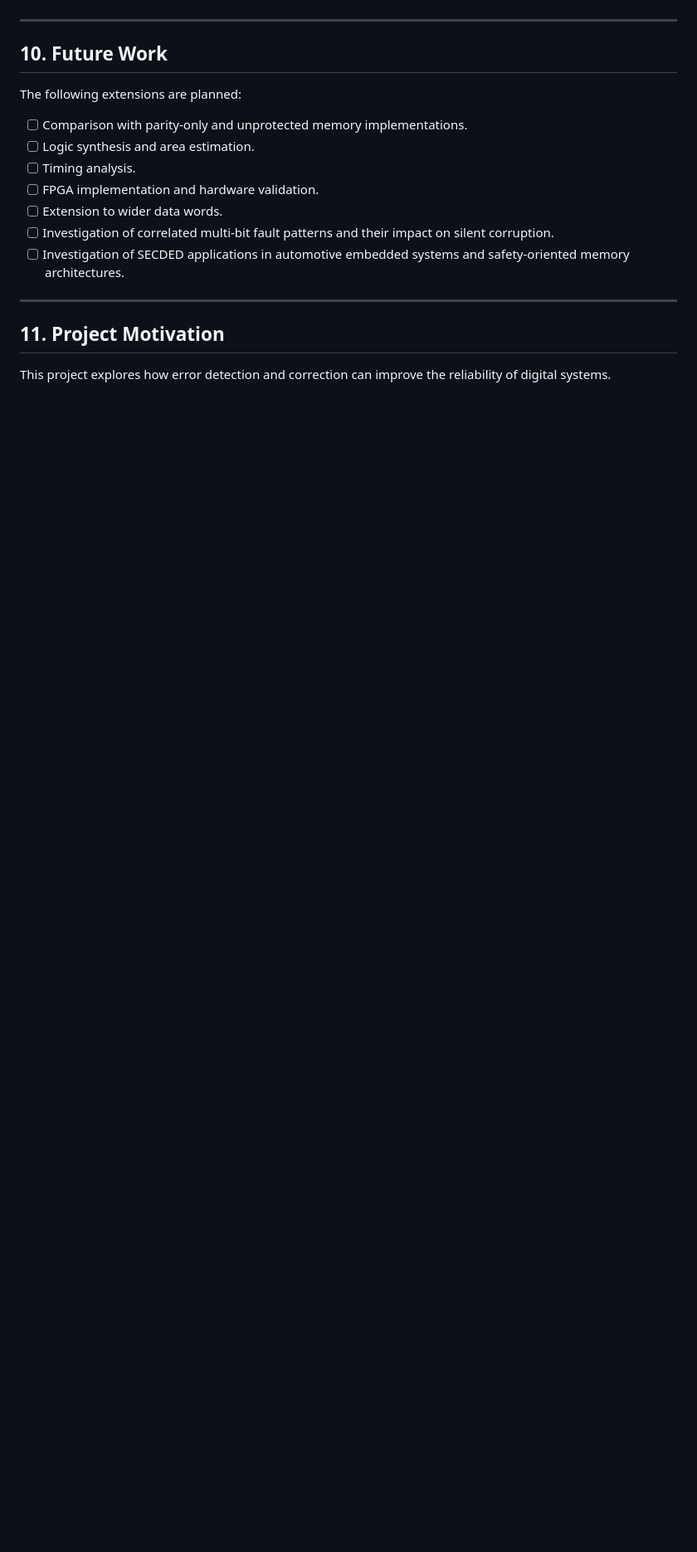
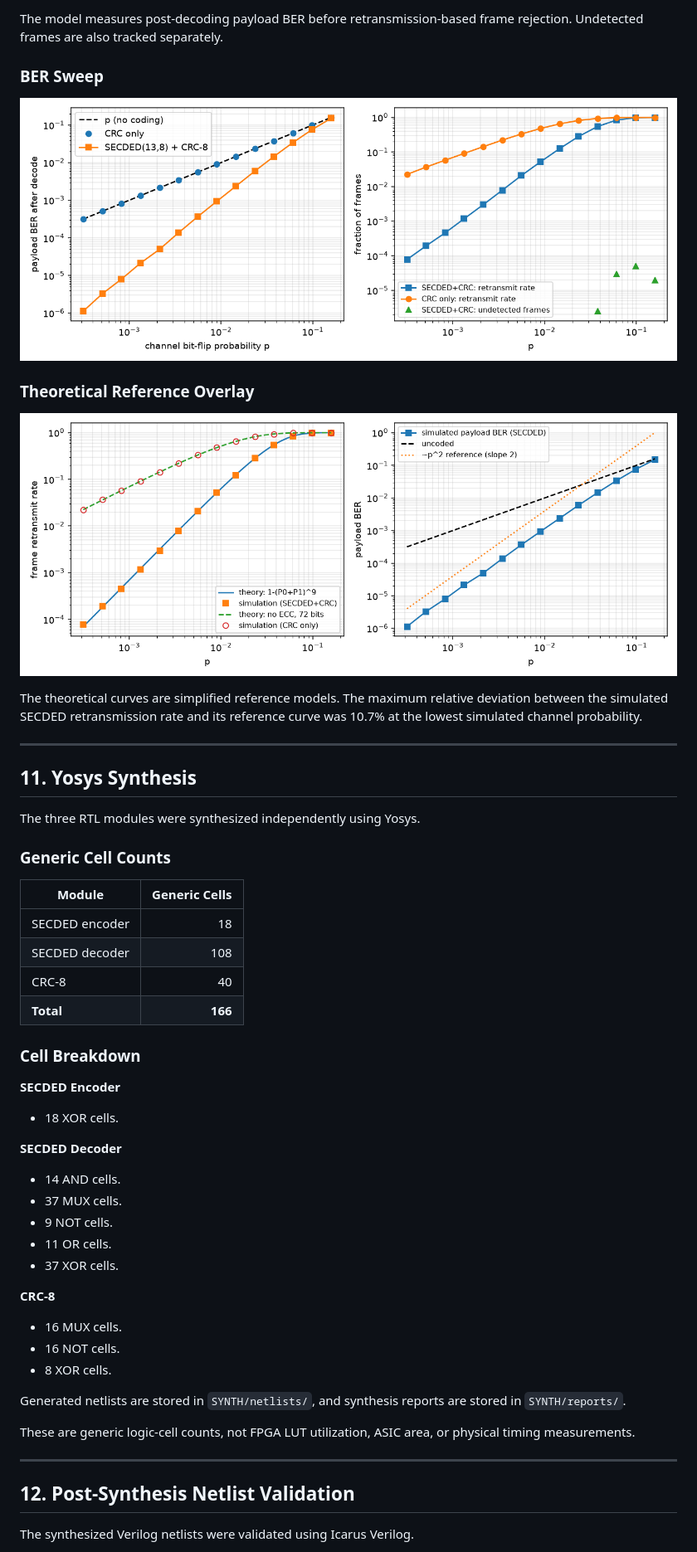
Before and after one commit to ADITYA30-stack301/SECDED-13-8-, a Markdown page: README.md, the part around one of its changes. Shown at 83% size. Drawn GitHub-style; pictures changed too: results/ber_sweep.png (added), results/ber_theory_overlay.png (added); blank space fills up the shorter version.

Commit message:
Add CRC-8, BER modelling, and synthesis validation

```diff
--- a/README.md
+++ b/README.md
@@ -435,21 +346,54 @@ The two testbenches are run separately. The combined figure is the sum of their
+The model measures post-decoding payload BER before retransmission-based frame rejection. Undetected frames are also tracked separately.
+
+### BER Sweep
+
+![BER Sweep](results/ber_sweep.png)
+
+### Theoretical Reference Overlay
+
+![BER Theory Overlay](results/ber_theory_overlay.png)
+
+The theoretical curves are simplified reference models. The maximum relative deviation between the simulated SECDED retransmission rate and its reference curve was 10.7% at the lowest simulated channel probability.
 
 ---
 
-## 10. Future Work
+## 11. Yosys Synthesis
 
-The following extensions are planned:
+The three RTL modules were synthesized independently using Yosys.
 
-- [ ] Comparison with parity-only and unprotected memory implementations.
-- [ ] Logic synthesis and area estimation.
-- [ ] Timing analysis.
-- [ ] FPGA implementation and hardware validation.
-- [ ] Extension to wider data words.
-- [ ] Investigation of correlated multi-bit fault patterns and their impact on silent corruption.
-- [ ] Investigation of SECDED applications in automotive embedded systems and safety-oriented memory architectures.
+### Generic Cell Counts
+
+| Module | Generic Cells |
+|---|---:|
+| SECDED encoder | 18 |
+| SECDED decoder | 108 |
+| CRC-8 | 40 |
+| **Total** | **166** |
+
+### Cell Breakdown
+
+**SECDED Encoder**
+- 18 XOR cells.
+
+**SECDED Decoder**
+- 14 AND cells.
+- 37 MUX cells.
+- 9 NOT cells.
+- 11 OR cells.
+- 37 XOR cells.
+
+**CRC-8**
+- 16 MUX cells.
+- 16 NOT cells.
+- 8 XOR cells.
+
+Generated netlists are stored in `SYNTH/netlists/`, and synthesis reports are stored in `SYNTH/reports/`.
+
+These are generic logic-cell counts, not FPGA LUT utilization, ASIC area, or physical timing measurements.
 
 ---
 
-## 11. Project Motivation
+## 12. Post-Synthesis Netlist Validation
 
-This project explores how error detection and correction can improve the reliability of digital systems.
+The synthesized Verilog netlists were validated using Icarus Verilog.
 
```
Also changed, not shown: other parts of README.md (+266 -307 lines), 10 other files.
